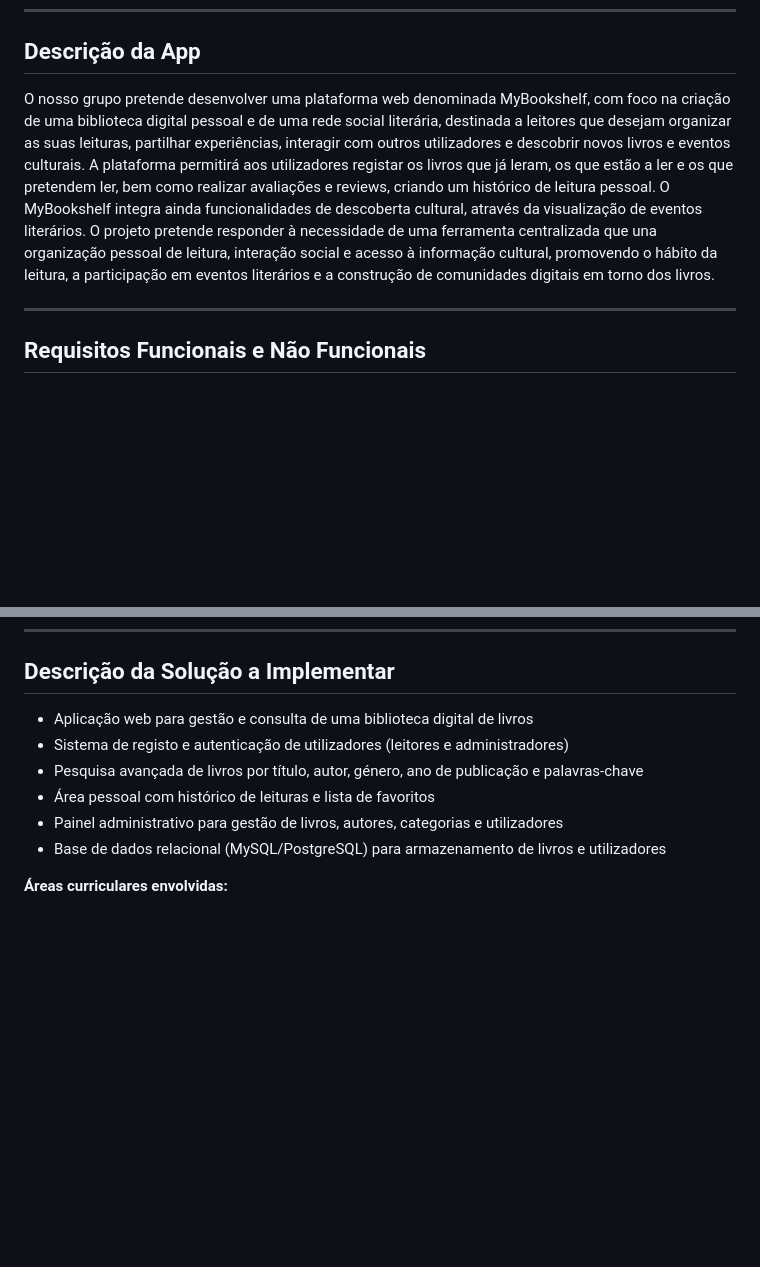
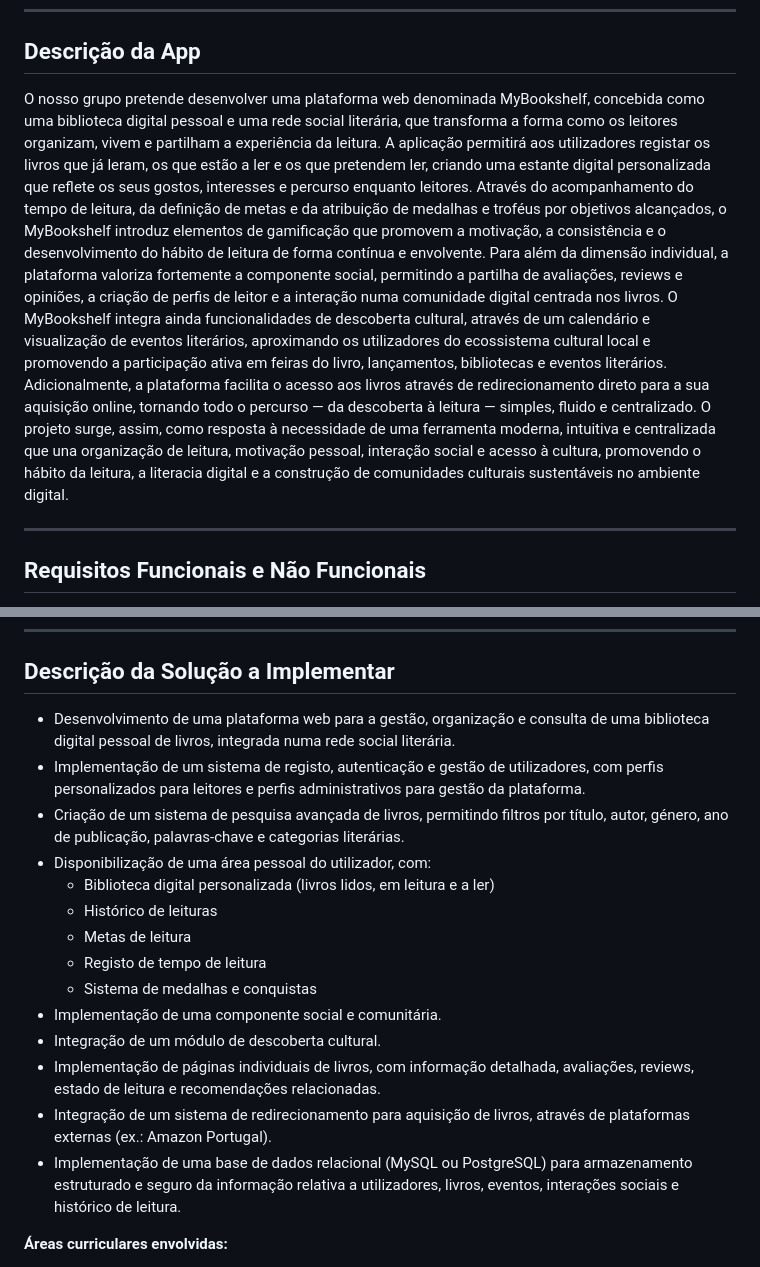
Before and after one commit to Dario8724/MyBookshelf, a Markdown page: README.md, 2 parts joined by grey strips. Drawn GitHub-style; blank space fills up the shorter version.

```diff
--- a/README.md
+++ b/README.md
@@ -30,8 +30,9 @@ Livros, Leitura, Biblioteca, Livraria, Feira do Livro
 
 ## Descrição da App
 
-O nosso grupo pretende desenvolver uma plataforma web denominada MyBookshelf, com foco na criação de uma biblioteca digital pessoal e de uma rede social literária, destinada a leitores que desejam organizar as suas leituras, partilhar experiências, interagir com outros utilizadores e descobrir novos livros e eventos culturais. A plataforma permitirá aos utilizadores registar os livros que já leram, os que estão a ler e os que pretendem ler, bem como realizar avaliações e reviews, criando um histórico de leitura pessoal. O MyBookshelf integra ainda funcionalidades de descoberta cultural, através da visualização de eventos literários.
-O projeto pretende responder à necessidade de uma ferramenta centralizada que una organização pessoal de leitura, interação social e acesso à informação cultural, promovendo o hábito da leitura, a participação em eventos literários e a construção de comunidades digitais em torno dos livros.
+O nosso grupo pretende desenvolver uma plataforma web denominada MyBookshelf, concebida como uma biblioteca digital pessoal e uma rede social literária, que transforma a forma como os leitores organizam, vivem e partilham a experiência da leitura. A aplicação permitirá aos utilizadores registar os livros que já leram, os que estão a ler e os que pretendem ler, criando uma estante digital personalizada que reflete os seus gostos, interesses e percurso enquanto leitores. Através do acompanhamento do tempo de leitura, da definição de metas e da atribuição de medalhas e troféus por objetivos alcançados, o MyBookshelf introduz elementos de gamificação que promovem a motivação, a consistência e o desenvolvimento do hábito de leitura de forma contínua e envolvente. Para além da dimensão individual, a plataforma valoriza fortemente a componente social, permitindo a partilha de avaliações, reviews e opiniões, a criação de perfis de leitor e a interação numa comunidade digital centrada nos livros.
+O MyBookshelf integra ainda funcionalidades de descoberta cultural, através de um calendário e visualização de eventos literários, aproximando os utilizadores do ecossistema cultural local e promovendo a participação ativa em feiras do livro, lançamentos, bibliotecas e eventos literários. Adicionalmente, a plataforma facilita o acesso aos livros através de redirecionamento direto para a sua aquisição online, tornando todo o percurso — da descoberta à leitura — simples, fluido e centralizado.
+O projeto surge, assim, como resposta à necessidade de uma ferramenta moderna, intuitiva e centralizada que una organização de leitura, motivação pessoal, interação social e acesso à cultura, promovendo o hábito da leitura, a literacia digital e a construção de comunidades culturais sustentáveis no ambiente digital.
 
 ---
 
@@ -83,12 +129,20 @@ A leitura é uma das práticas culturais mais importantes para o desenvolvimento
 
 ## Descrição da Solução a Implementar
 
-- Aplicação web para gestão e consulta de uma biblioteca digital de livros
-- Sistema de registo e autenticação de utilizadores (leitores e administradores)
-- Pesquisa avançada de livros por título, autor, género, ano de publicação e palavras-chave
-- Área pessoal com histórico de leituras e lista de favoritos
-- Painel administrativo para gestão de livros, autores, categorias e utilizadores
-- Base de dados relacional (MySQL/PostgreSQL) para armazenamento de livros e utilizadores
+- Desenvolvimento de uma plataforma web para a gestão, organização e consulta de uma biblioteca digital pessoal de livros, integrada numa rede social literária.
+- Implementação de um sistema de registo, autenticação e gestão de utilizadores, com perfis personalizados para leitores e perfis administrativos para gestão da plataforma.
+- Criação de um sistema de pesquisa avançada de livros, permitindo filtros por título, autor, género, ano de publicação, palavras-chave e categorias literárias.
+- Disponibilização de uma área pessoal do utilizador, com:
+  - Biblioteca digital personalizada (livros lidos, em leitura e a ler)
+  - Histórico de leituras
+  - Metas de leitura
+  - Registo de tempo de leitura
+  - Sistema de medalhas e conquistas
+- Implementação de uma componente social e comunitária.
+- Integração de um módulo de descoberta cultural.
+- Implementação de páginas individuais de livros, com informação detalhada, avaliações, reviews, estado de leitura e recomendações relacionadas.
+- Integração de um sistema de redirecionamento para aquisição de livros, através de plataformas externas (ex.: Amazon Portugal).
+- Implementação de uma base de dados relacional (MySQL ou PostgreSQL) para armazenamento estruturado e seguro da informação relativa a utilizadores, livros, eventos, interações sociais e histórico de leitura.
 
 **Áreas curriculares envolvidas:**
 - Programação Web: Desenvolvimento da plataforma web (frontend e backend)
```
Also changed, not shown: other parts of README.md (+62 -17 lines).
